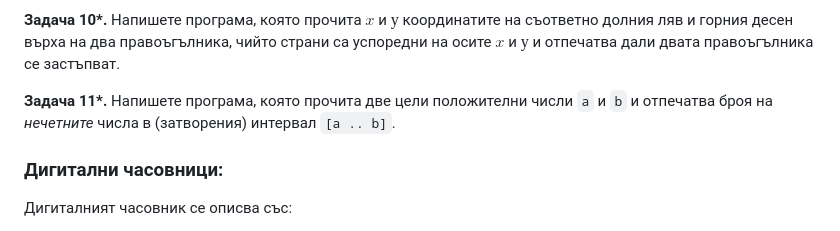
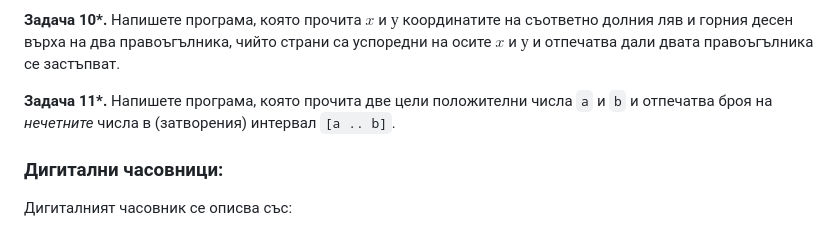
Before and after one commit to Gencho-Zhilkov/fmi-ip-group-7-2023, a Markdown page: 02. Променливи и Оператори/README.md, the part around the change. GitHub-like rendering.

Commit message:
02.Vars: fix typo

```diff
--- a/02. Променливи и Оператори/README.md
+++ b/02. Променливи и Оператори/README.md
@@ -199,7 +199,7 @@ _Примери_:
 
 **Задача 10&ast;.** Напишете програма, която прочита $x$ и $у$ координатите на съответно долния ляв и горния десен върха на два правоъгълника, чийто страни са успоредни на осите $x$ и $у$ и отпечатва дали двата правоъгълника се застъпват.
 
-**Задача 11&ast;.** Напишете програма, която прочита две цели положителни числи `a` и `b` и отпечатва броя на _нечетните_ числа в (затворения) интервал `[a .. b]`.
+**Задача 11&ast;.** Напишете програма, която прочита две цели положителни числа `a` и `b` и отпечатва броя на _нечетните_ числа в (затворения) интервал `[a .. b]`.
 
 
 ### Дигитални часовници:
```
